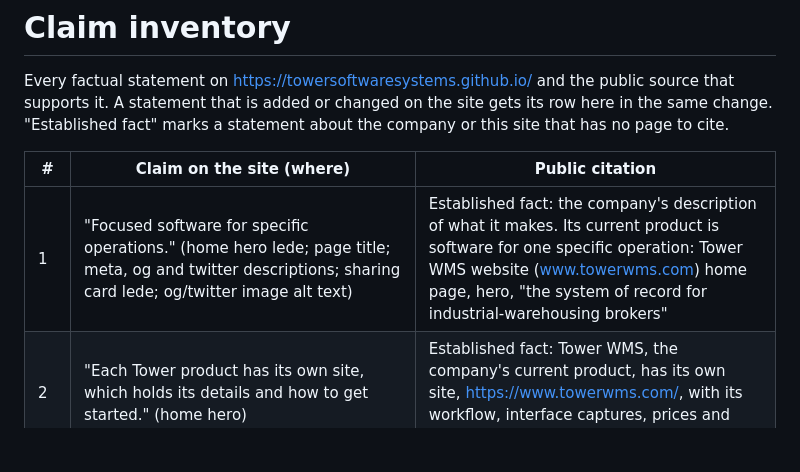
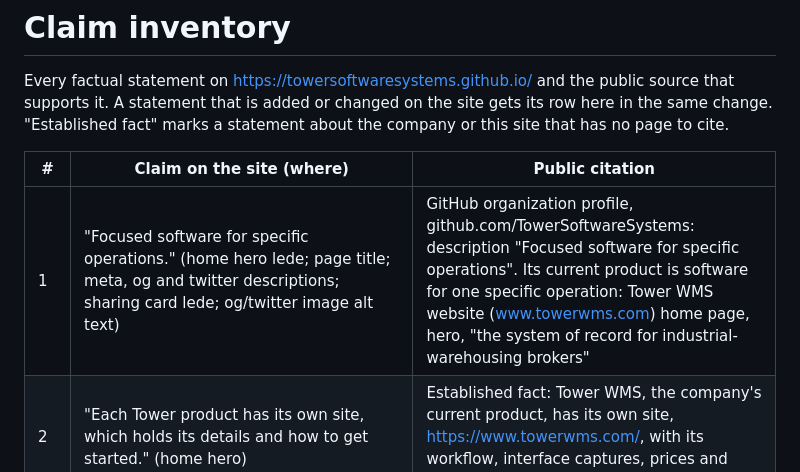
Before and after one commit to TowerSoftwareSystems/TowerSoftwareSystems.github.io, a Markdown page: docs/claim-inventory.md, the part around the change. Rendered like a GitHub page; blank space fills up the shorter version.

Commit message:
Cite the organization profile for the company line
Co-Authored-By: Claude Opus 5.5 <noreply@anthropic.com>

```diff
--- a/docs/claim-inventory.md
+++ b/docs/claim-inventory.md
@@ -4,7 +4,7 @@ Every factual statement on https://towersoftwaresystems.github.io/ and the publi
 
 | # | Claim on the site (where) | Public citation |
 |---|---|---|
-| 1 | "Focused software for specific operations." (home hero lede; page title; meta, og and twitter descriptions; sharing card lede; og/twitter image alt text) | Established fact: the company's description of what it makes. Its current product is software for one specific operation: Tower WMS website (www.towerwms.com) home page, hero, "the system of record for industrial-warehousing brokers" |
+| 1 | "Focused software for specific operations." (home hero lede; page title; meta, og and twitter descriptions; sharing card lede; og/twitter image alt text) | GitHub organization profile, github.com/TowerSoftwareSystems: description "Focused software for specific operations". Its current product is software for one specific operation: Tower WMS website (www.towerwms.com) home page, hero, "the system of record for industrial-warehousing brokers" |
 | 2 | "Each Tower product has its own site, which holds its details and how to get started." (home hero) | Established fact: Tower WMS, the company's current product, has its own site, https://www.towerwms.com/, with its workflow, interface captures, prices and "Get started" |
 | 3 | "Tower Software Systems is a trade name of Moral Support Studios LLC, a Missouri limited liability company." (footer on both pages) | Tower WMS website (www.towerwms.com) Terms page: "Tower WMS is operated by Tower Software Systems, a trade name of Moral Support Studios LLC, a Missouri limited liability company." Established fact: Tower Software Systems is a registered fictitious (trade) name of Moral Support Studios LLC |
 | 4 | "Tower WMS is a product of Tower Software Systems." (footer on both pages). Also its derivatives: the "Product: Tower WMS" row of the Products card and the sharing card; the Products section's Tower WMS entry; "Products: Tower WMS" (og/twitter image alt text) | Tower WMS website (www.towerwms.com) footer, every page: "Tower WMS is a product of Tower Software Systems" |
```
